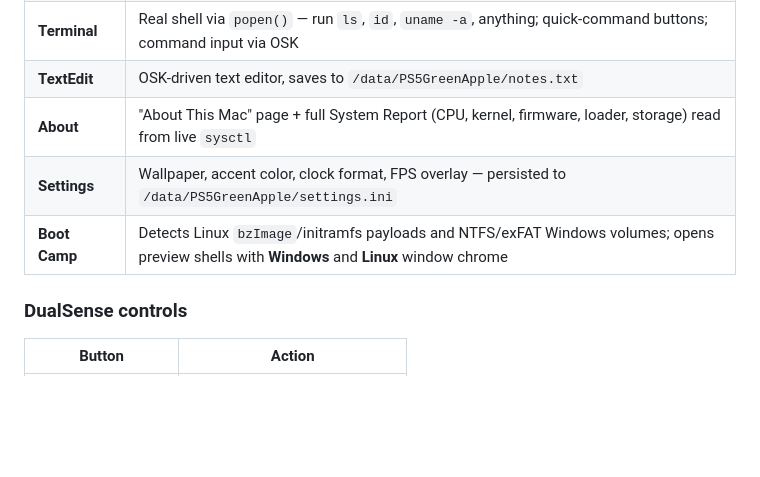
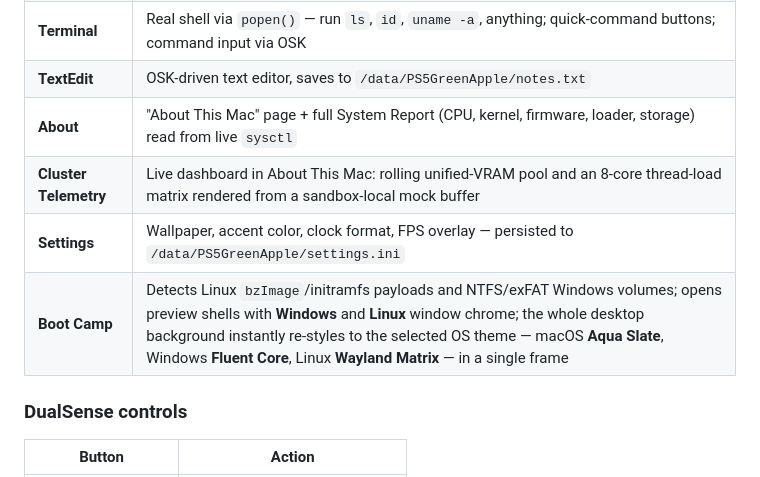
Before and after one commit to Blackbatman/PS5GreenApple, a Markdown page: README.md, the part around the change. Drawn GitHub-style; blank space fills up the shorter version.

Commit message:
README: document OS-theme sync and Cluster Telemetry dashboard

```diff
--- a/README.md
+++ b/README.md
@@ -38,8 +38,9 @@ the payload has zero external asset dependencies.
 | **Terminal** | Real shell via `popen()` — run `ls`, `id`, `uname -a`, anything; quick-command buttons; command input via OSK |
 | **TextEdit** | OSK-driven text editor, saves to `/data/PS5GreenApple/notes.txt` |
 | **About** | "About This Mac" page + full System Report (CPU, kernel, firmware, loader, storage) read from live `sysctl` |
+| **Cluster Telemetry** | Live dashboard in About This Mac: rolling unified-VRAM pool and an 8-core thread-load matrix rendered from a sandbox-local mock buffer |
 | **Settings** | Wallpaper, accent color, clock format, FPS overlay — persisted to `/data/PS5GreenApple/settings.ini` |
-| **Boot Camp** | Detects Linux `bzImage`/initramfs payloads and NTFS/exFAT Windows volumes; opens preview shells with **Windows** and **Linux** window chrome |
+| **Boot Camp** | Detects Linux `bzImage`/initramfs payloads and NTFS/exFAT Windows volumes; opens preview shells with **Windows** and **Linux** window chrome; the whole desktop background instantly re-styles to the selected OS theme — macOS **Aqua Slate**, Windows **Fluent Core**, Linux **Wayland Matrix** — in a single frame |
 
 ### DualSense controls
 
```
